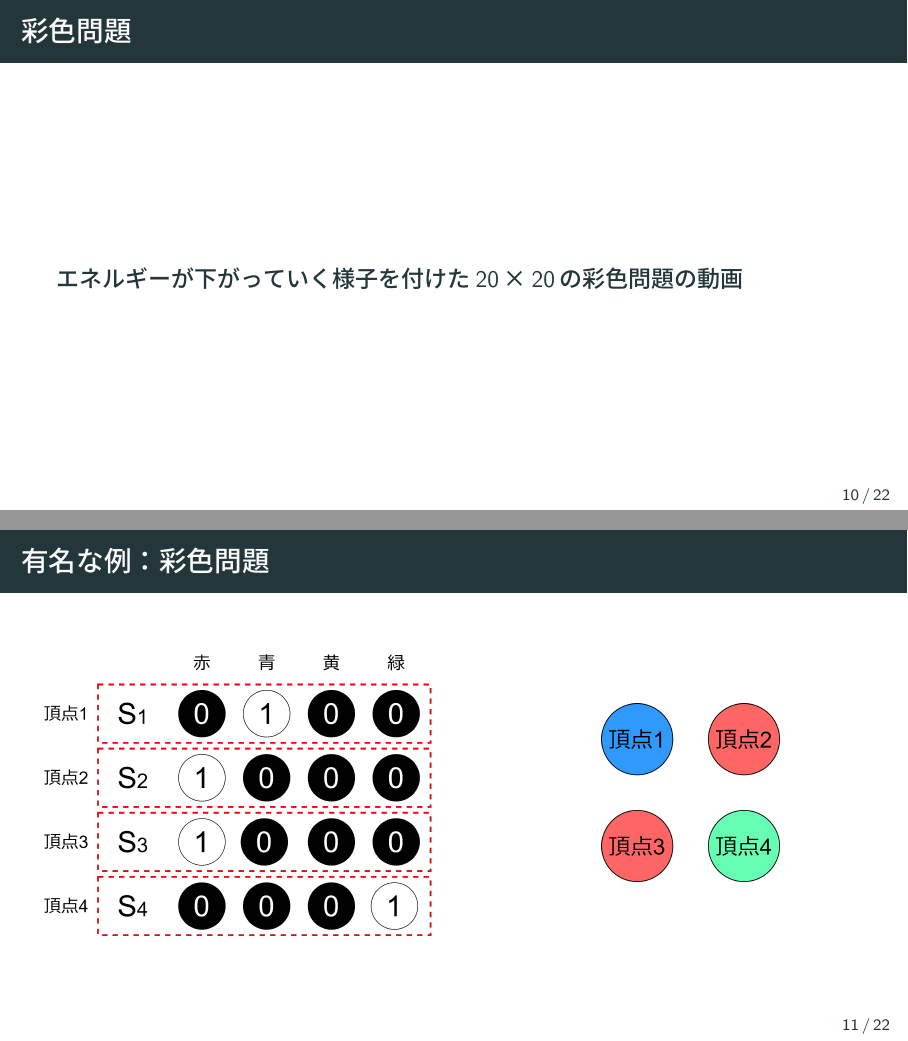
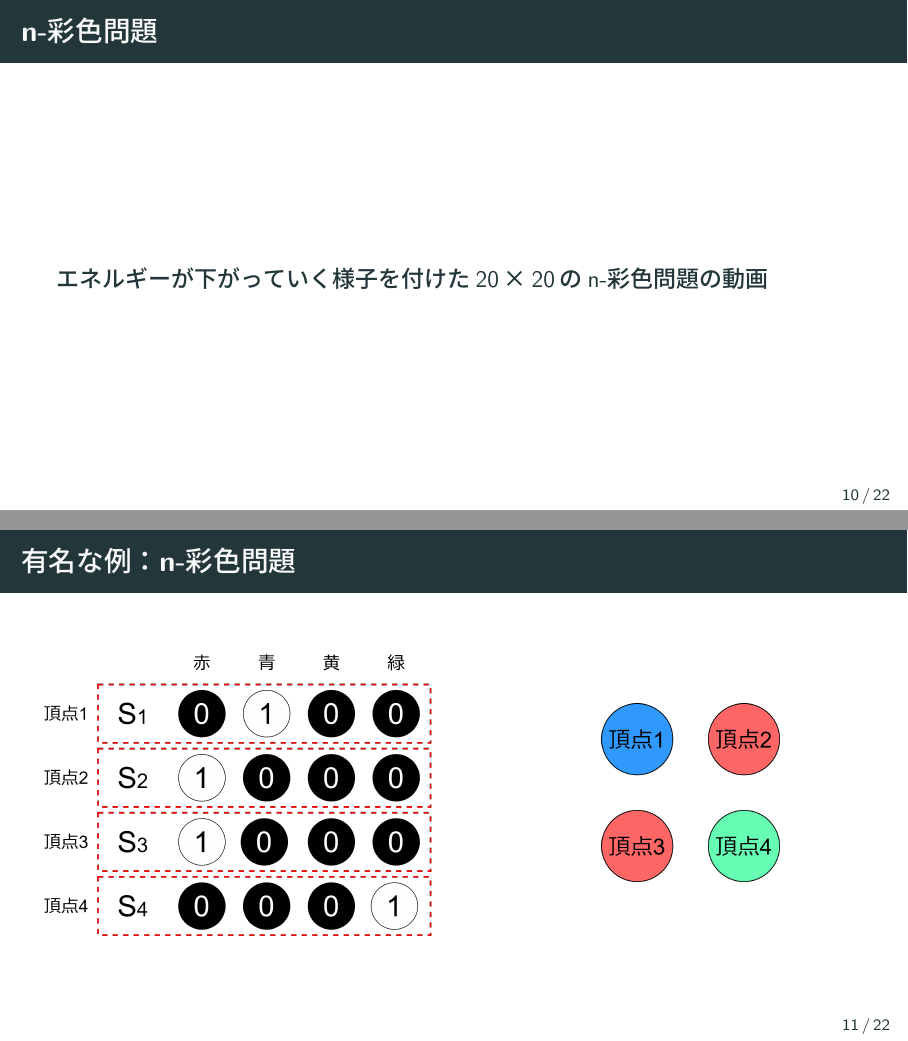
Before and after one commit to okahaya/slide, LaTeX slides (main.tex, which reads slide_template.tex): pages 20 and 22 of 36, joined at a grey line. The pictures show the PDF file out/main.pdf that the author committed with the source.

Commit message:
彩色問題 -> n-彩色問題

```diff
--- a/slide_template.tex
+++ b/slide_template.tex
@@ -35,7 +35,7 @@
   \vspace{10mm}
   \begin{columns}
     \begin{column}{0.45\textwidth}
-      \textbf{彩色問題}
+      \textbf{n-彩色問題}
       \begin{itemize}
           \item 隣り合う場所は異なる色で塗分ける
       \end{itemize}
@@ -52,9 +52,9 @@
 \end{frame}
 
 \begin{frame}
-  \frametitle{彩色問題}
+  \frametitle{n-彩色問題}
   %4×4のほう
-  彩色問題：リンク\\
+  n-彩色問題：リンク\\
 \end{frame}
 
 
@@ -66,7 +66,7 @@
 
   \begin{columns}
     \begin{column}{0.45\textwidth}
-      \textbf{彩色問題}
+      \textbf{n-彩色問題}
       \begin{itemize}
           \item 隣り合う場所は異なる色で塗分ける
       \end{itemize}
@@ -115,7 +115,7 @@
   \frametitle{式で見ると}
     \begin{columns}[T]
       \begin{column}{0.47\textwidth}
-        {\large 彩色問題}
+        {\large n-彩色問題}
         \footnotesize{
         \[
           \begin{aligned}
@@ -171,7 +171,7 @@
 
   \begin{columns}
     \begin{column}{0.45\textwidth}
-      \textbf{彩色問題}
+      \textbf{n-彩色問題}
       \begin{itemize}
           \item 隣り合う場所は異なる色で塗分ける
           {\pause \item {\color{important_font}各地点はちょうど一色で塗られる}}
@@ -193,13 +193,13 @@
 
 \section{やってみた}
 \begin{frame}
-  \frametitle{彩色問題}
-  エネルギーが下がっていく様子を付けた20×20の彩色問題の動画
+  \frametitle{n-彩色問題}
+  エネルギーが下がっていく様子を付けた20×20のn-彩色問題の動画
 \end{frame}
 
 \section{手法}
 \begin{frame}
-  \frametitle{有名な例：彩色問題}
+  \frametitle{有名な例：n-彩色問題}
   \begin{figure}[h]
     \begin{columns}
       \begin{column}{0.55\linewidth}
```
Also changed, not shown: out/main.pdf, 4 other files.
